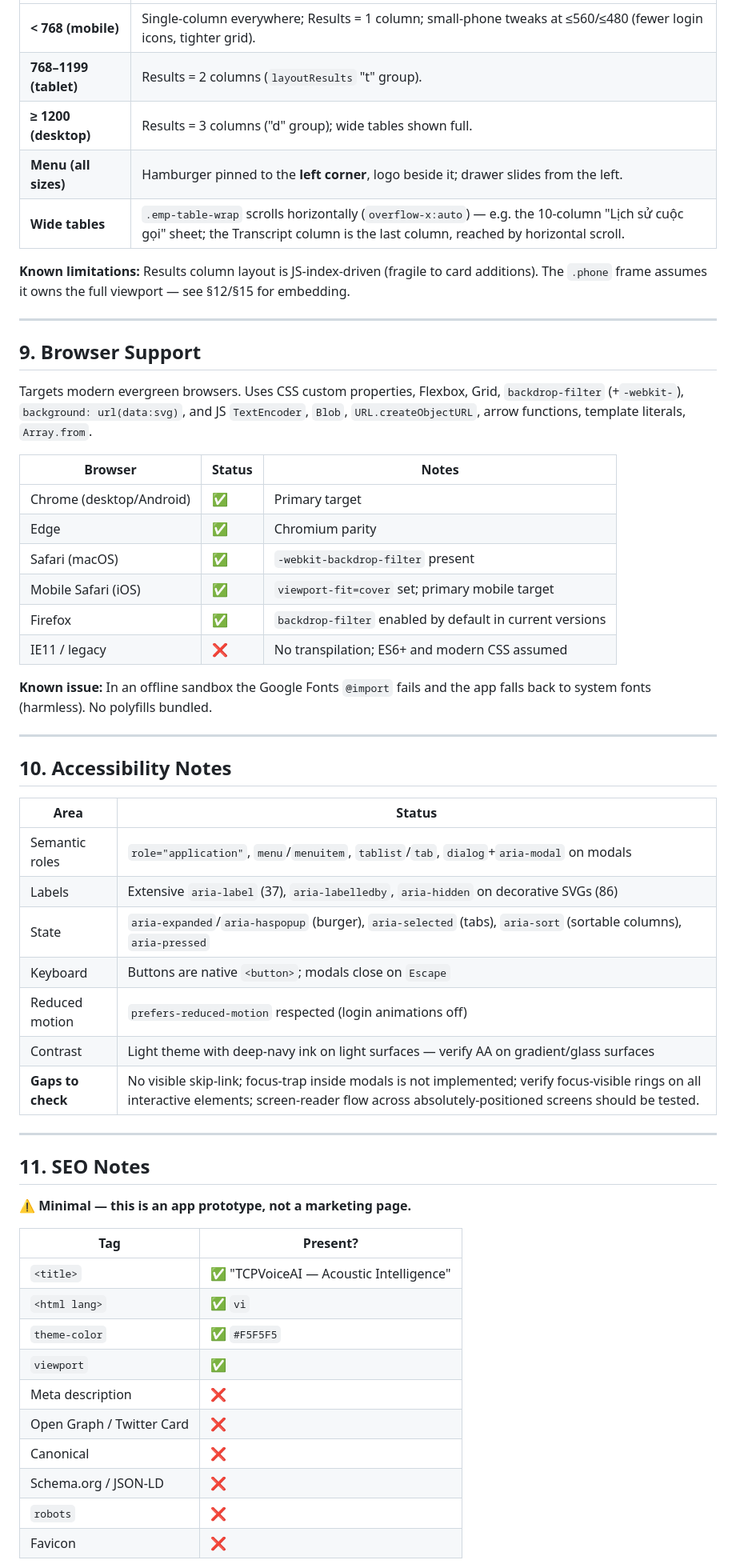
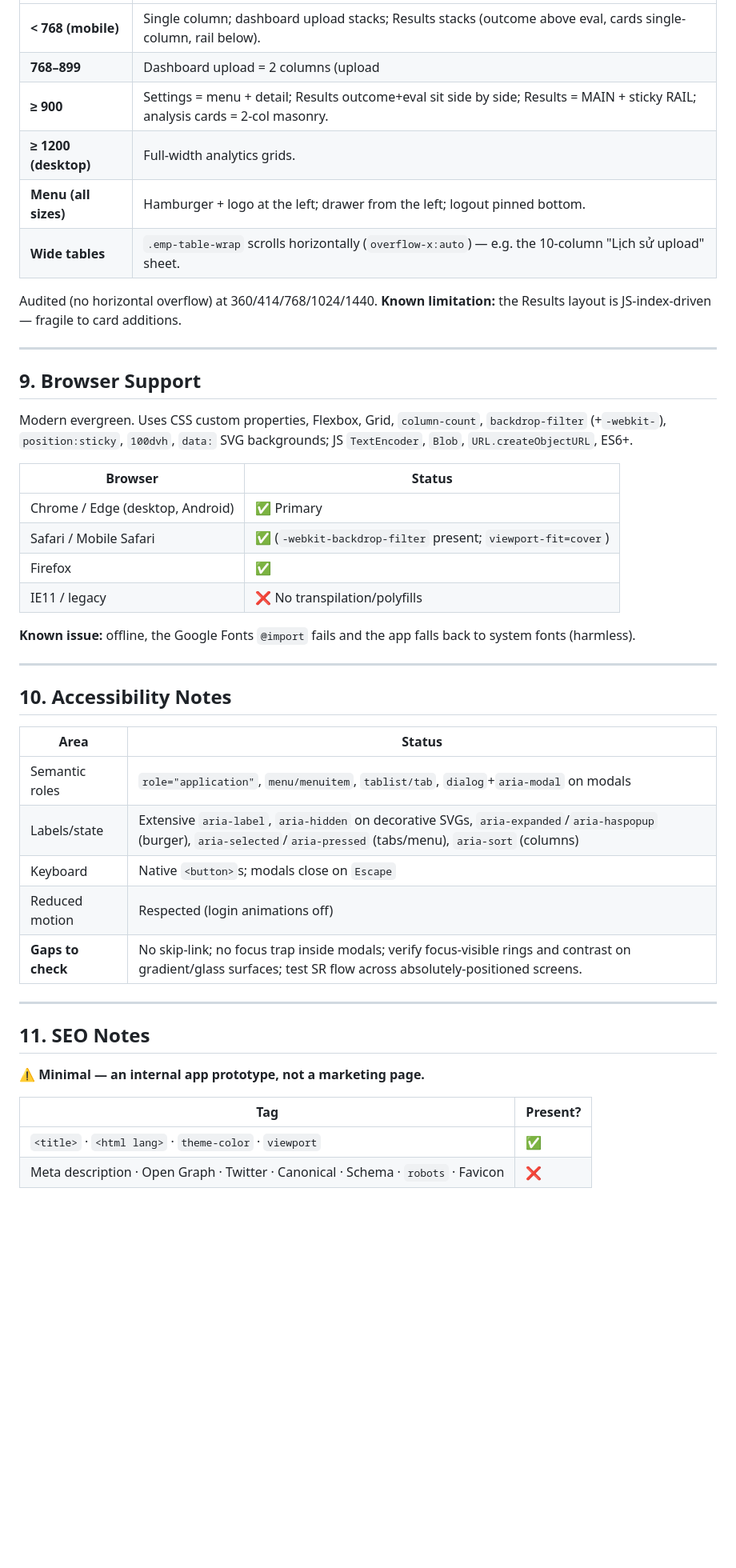
Before and after one commit to dungnguyenngocthao-alt/tcp-app-audio, a Markdown page: HANDOFF.md, the part around one of its changes. Shown at 80% size. GitHub-like rendering; blank space fills up the shorter version.

```diff
--- a/HANDOFF.md
+++ b/HANDOFF.md
@@ -146,28 +131,27 @@ Mobile-first. The `.phone` shell fills the viewport; screens are absolutely posi
 | --- | --- |
-| **< 768 (mobile)** | Single-column everywhere; Results = 1 column; small-phone tweaks at ≤560/≤480 (fewer login icons, tighter grid). |
-| **768–1199 (tablet)** | Results = 2 columns (`layoutResults` "t" group). |
-| **≥ 1200 (desktop)** | Results = 3 columns ("d" group); wide tables shown full. |
-| **Menu (all sizes)** | Hamburger pinned to the **left corner**, logo beside it; drawer slides from the left. |
-| **Wide tables** | `.emp-table-wrap` scrolls horizontally (`overflow-x:auto`) — e.g. the 10-column "Lịch sử cuộc gọi" sheet; the Transcript column is the last column, reached by horizontal scroll. |
+| **< 768 (mobile)** | Single column; dashboard upload stacks; Results stacks (outcome above eval, cards single-column, rail below). |
+| **768–899** | Dashboard upload = 2 columns (upload | config, height-synced). |
+| **≥ 900** | Settings = menu + detail; Results outcome+eval sit side by side; Results = MAIN + sticky RAIL; analysis cards = 2-col masonry. |
+| **≥ 1200 (desktop)** | Full-width analytics grids. |
+| **Menu (all sizes)** | Hamburger + logo at the left; drawer from the left; logout pinned bottom. |
+| **Wide tables** | `.emp-table-wrap` scrolls horizontally (`overflow-x:auto`) — e.g. the 10-column "Lịch sử upload" sheet. |
 
-**Known limitations:** Results column layout is JS-index-driven (fragile to card additions). The `.phone` frame assumes it owns the full viewport — see §12/§15 for embedding.
+Audited (no horizontal overflow) at 360/414/768/1024/1440. **Known limitation:** the Results layout is JS-index-driven — fragile to card additions.
 
 ---
 
 ## 9. Browser Support
 
-Targets modern evergreen browsers. Uses CSS custom properties, Flexbox, Grid, `backdrop-filter` (+`-webkit-`), `background: url(data:svg)`, and JS `TextEncoder`, `Blob`, `URL.createObjectURL`, arrow functions, template literals, `Array.from`.
+Modern evergreen. Uses CSS custom properties, Flexbox, Grid, `column-count`, `backdrop-filter` (+`-webkit-`), `position:sticky`, `100dvh`, `data:` SVG backgrounds; JS `TextEncoder`, `Blob`, `URL.createObjectURL`, ES6+.
 
-| Browser | Status | Notes |
-| --- | --- | --- |
-| Chrome (desktop/Android) | ✅ | Primary target |
-| Edge | ✅ | Chromium parity |
-| Safari (macOS) | ✅ | `-webkit-backdrop-filter` present |
-| Mobile Safari (iOS) | ✅ | `viewport-fit=cover` set; primary mobile target |
-| Firefox | ✅ | `backdrop-filter` enabled by default in current versions |
-| IE11 / legacy | ❌ | No transpilation; ES6+ and modern CSS assumed |
+| Browser | Status |
+| --- | --- |
+| Chrome / Edge (desktop, Android) | ✅ Primary |
+| Safari / Mobile Safari | ✅ (`-webkit-backdrop-filter` present; `viewport-fit=cover`) |
+| Firefox | ✅ |
+| IE11 / legacy | ❌ No transpilation/polyfills |
 
-**Known issue:** In an offline sandbox the Google Fonts `@import` fails and the app falls back to system fonts (harmless). No polyfills bundled.
+**Known issue:** offline, the Google Fonts `@import` fails and the app falls back to system fonts (harmless).
 
 ---
 
@@ -175,30 +159,20 @@ Targets modern evergreen browsers. Uses CSS custom properties, Flexbox, Grid, `b
 
 | Area | Status |
 | --- | --- |
-| Semantic roles | `role="application"`, `menu`/`menuitem`, `tablist`/`tab`, `dialog`+`aria-modal` on modals |
-| Labels | Extensive `aria-label` (37), `aria-labelledby`, `aria-hidden` on decorative SVGs (86) |
-| State | `aria-expanded`/`aria-haspopup` (burger), `aria-selected` (tabs), `aria-sort` (sortable columns), `aria-pressed` |
-| Keyboard | Buttons are native `<button>`; modals close on `Escape` |
-| Reduced motion | `prefers-reduced-motion` respected (login animations off) |
-| Contrast | Light theme with deep-navy ink on light surfaces — verify AA on gradient/glass surfaces |
-| **Gaps to check** | No visible skip-link; focus-trap inside modals is not implemented; verify focus-visible rings on all interactive elements; screen-reader flow across absolutely-positioned screens should be tested. |
+| Semantic roles | `role="application"`, `menu/menuitem`, `tablist/tab`, `dialog`+`aria-modal` on modals |
+| Labels/state | Extensive `aria-label`, `aria-hidden` on decorative SVGs, `aria-expanded`/`aria-haspopup` (burger), `aria-selected`/`aria-pressed` (tabs/menu), `aria-sort` (columns) |
+| Keyboard | Native `<button>`s; modals close on `Escape` |
+| Reduced motion | Respected (login animations off) |
+| **Gaps to check** | No skip-link; no focus trap inside modals; verify focus-visible rings and contrast on gradient/glass surfaces; test SR flow across absolutely-positioned screens. |
 
 ---
 
 ## 11. SEO Notes
 
-⚠️ **Minimal — this is an app prototype, not a marketing page.**
+⚠️ **Minimal — an internal app prototype, not a marketing page.**
 
 | Tag | Present? |
 | --- | --- |
-| `<title>` | ✅ "TCPVoiceAI — Acoustic Intelligence" |
-| `<html lang>` | ✅ `vi` |
-| `theme-color` | ✅ `#F5F5F5` |
-| `viewport` | ✅ |
-| Meta description | ❌ |
-| Open Graph / Twitter Card | ❌ |
-| Canonical | ❌ |
-| Schema.org / JSON-LD | ❌ |
-| `robots` | ❌ |
-| Favicon | ❌ |
+| `<title>` · `<html lang>` · `theme-color` · `viewport` | ✅ |
+| Meta description · Open Graph · Twitter · Canonical · Schema · `robots` · Favicon | ❌ |
 
```
Also changed, not shown: other parts of HANDOFF.md (+92 -117 lines).
